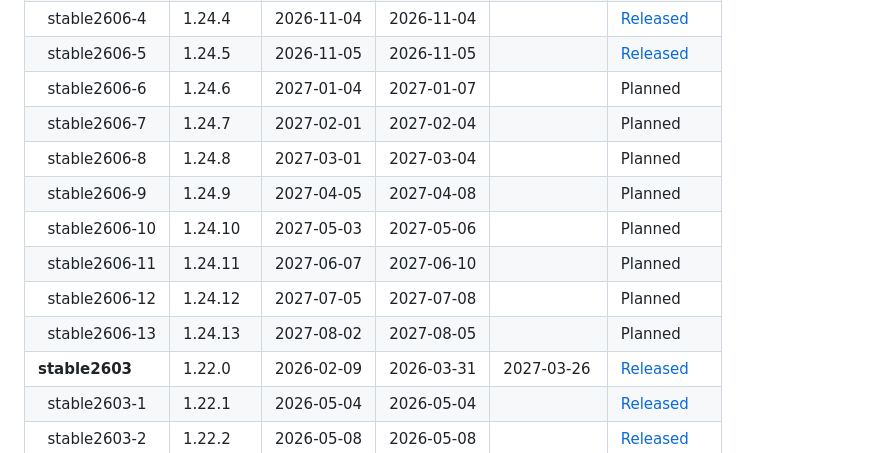
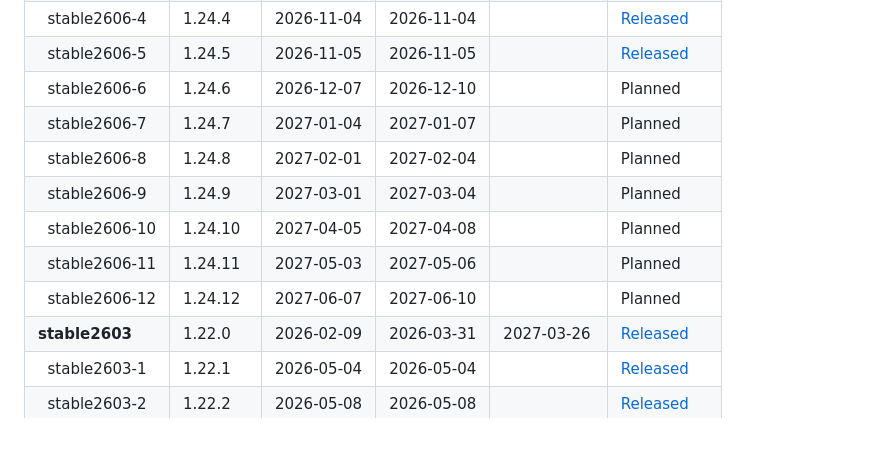
Before and after one commit to paritytech/release-registry, a Markdown page: CALENDAR.md, the part around the change. Drawn GitHub-style.

Commit message:
Re-plan stable2606

```diff
--- a/CALENDAR.md
+++ b/CALENDAR.md
@@ -40,14 +40,13 @@ Full untruncated version index.
 | &nbsp;&nbsp;stable2606-3 | 1.24.3 | 2026-10-08 | 2026-10-08 |  | [Released](https://github.com/paritytech/polkadot-sdk/releases/tag/polkadot-stable2606-3) |
 | &nbsp;&nbsp;stable2606-4 | 1.24.4 | 2026-11-04 | 2026-11-04 |  | [Released](https://github.com/paritytech/polkadot-sdk/releases/tag/polkadot-stable2606-4) |
 | &nbsp;&nbsp;stable2606-5 | 1.24.5 | 2026-11-05 | 2026-11-05 |  | [Released](https://github.com/paritytech/polkadot-sdk/releases/tag/polkadot-stable2606-5) |
-| &nbsp;&nbsp;stable2606-6 | 1.24.6 | 2027-01-04 | 2027-01-07 |  | Planned |
-| &nbsp;&nbsp;stable2606-7 | 1.24.7 | 2027-02-01 | 2027-02-04 |  | Planned |
-| &nbsp;&nbsp;stable2606-8 | 1.24.8 | 2027-03-01 | 2027-03-04 |  | Planned |
-| &nbsp;&nbsp;stable2606-9 | 1.24.9 | 2027-04-05 | 2027-04-08 |  | Planned |
-| &nbsp;&nbsp;stable2606-10 | 1.24.10 | 2027-05-03 | 2027-05-06 |  | Planned |
-| &nbsp;&nbsp;stable2606-11 | 1.24.11 | 2027-06-07 | 2027-06-10 |  | Planned |
-| &nbsp;&nbsp;stable2606-12 | 1.24.12 | 2027-07-05 | 2027-07-08 |  | Planned |
-| &nbsp;&nbsp;stable2606-13 | 1.24.13 | 2027-08-02 | 2027-08-05 |  | Planned |
+| &nbsp;&nbsp;stable2606-6 | 1.24.6 | 2026-12-07 | 2026-12-10 |  | Planned |
+| &nbsp;&nbsp;stable2606-7 | 1.24.7 | 2027-01-04 | 2027-01-07 |  | Planned |
+| &nbsp;&nbsp;stable2606-8 | 1.24.8 | 2027-02-01 | 2027-02-04 |  | Planned |
+| &nbsp;&nbsp;stable2606-9 | 1.24.9 | 2027-03-01 | 2027-03-04 |  | Planned |
+| &nbsp;&nbsp;stable2606-10 | 1.24.10 | 2027-04-05 | 2027-04-08 |  | Planned |
+| &nbsp;&nbsp;stable2606-11 | 1.24.11 | 2027-05-03 | 2027-05-06 |  | Planned |
+| &nbsp;&nbsp;stable2606-12 | 1.24.12 | 2027-06-07 | 2027-06-10 |  | Planned |
 | **stable2603** | 1.22.0 | 2026-02-09 | 2026-03-31 | 2027-03-26 | [Released](https://github.com/paritytech/polkadot-sdk/releases/tag/polkadot-stable2603) |
 | &nbsp;&nbsp;stable2603-1 | 1.22.1 | 2026-05-04 | 2026-05-04 |  | [Released](https://github.com/paritytech/polkadot-sdk/releases/tag/polkadot-stable2603-1) |
 | &nbsp;&nbsp;stable2603-2 | 1.22.2 | 2026-05-08 | 2026-05-08 |  | [Released](https://github.com/paritytech/polkadot-sdk/releases/tag/polkadot-stable2603-2) |
```
Also changed, not shown: README.md (+3 -3 lines), .assets/timeline-gantt.png, 2 other files.
